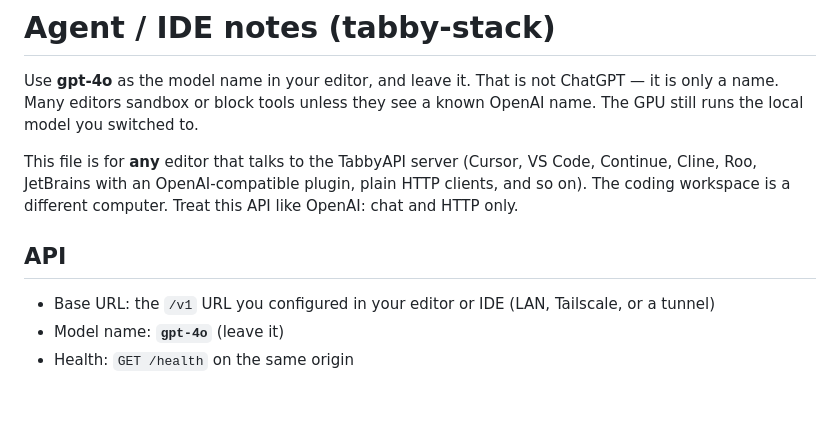
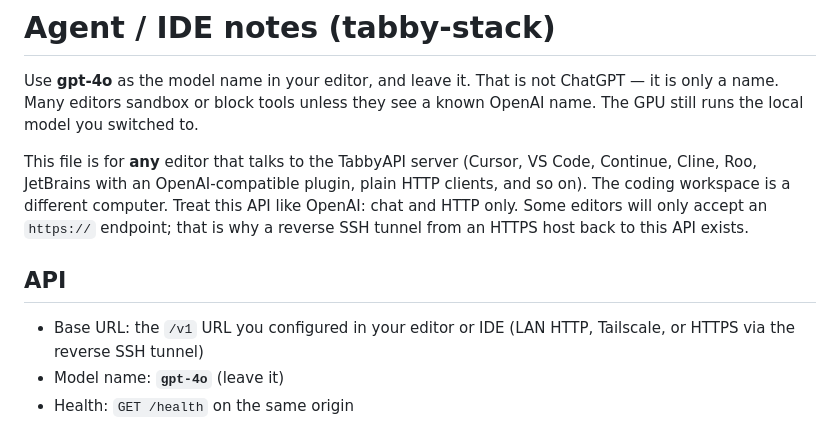
Before and after one commit to styelz/tabby-stack-archlinux, a Markdown page: AGENTS.md, the part around the change. GitHub-like rendering; blank space fills up the shorter version.

```diff
--- a/AGENTS.md
+++ b/AGENTS.md
@@ -2,11 +2,11 @@
 
 Use **gpt-4o** as the model name in your editor, and leave it. That is not ChatGPT — it is only a name. Many editors sandbox or block tools unless they see a known OpenAI name. The GPU still runs the local model you switched to.
 
-This file is for **any** editor that talks to the TabbyAPI server (Cursor, VS Code, Continue, Cline, Roo, JetBrains with an OpenAI-compatible plugin, plain HTTP clients, and so on). The coding workspace is a different computer. Treat this API like OpenAI: chat and HTTP only.
+This file is for **any** editor that talks to the TabbyAPI server (Cursor, VS Code, Continue, Cline, Roo, JetBrains with an OpenAI-compatible plugin, plain HTTP clients, and so on). The coding workspace is a different computer. Treat this API like OpenAI: chat and HTTP only. Some editors will only accept an `https://` endpoint; that is why a reverse SSH tunnel from an HTTPS host back to this API exists.
 
 ## API
 
-- Base URL: the `/v1` URL you configured in your editor or IDE (LAN, Tailscale, or a tunnel)
+- Base URL: the `/v1` URL you configured in your editor or IDE (LAN HTTP, Tailscale, or HTTPS via the reverse SSH tunnel)
 - Model name: **`gpt-4o`** (leave it)
 - Health: `GET /health` on the same origin
 
```
Also changed, not shown: README.md (+8 -4 lines).
